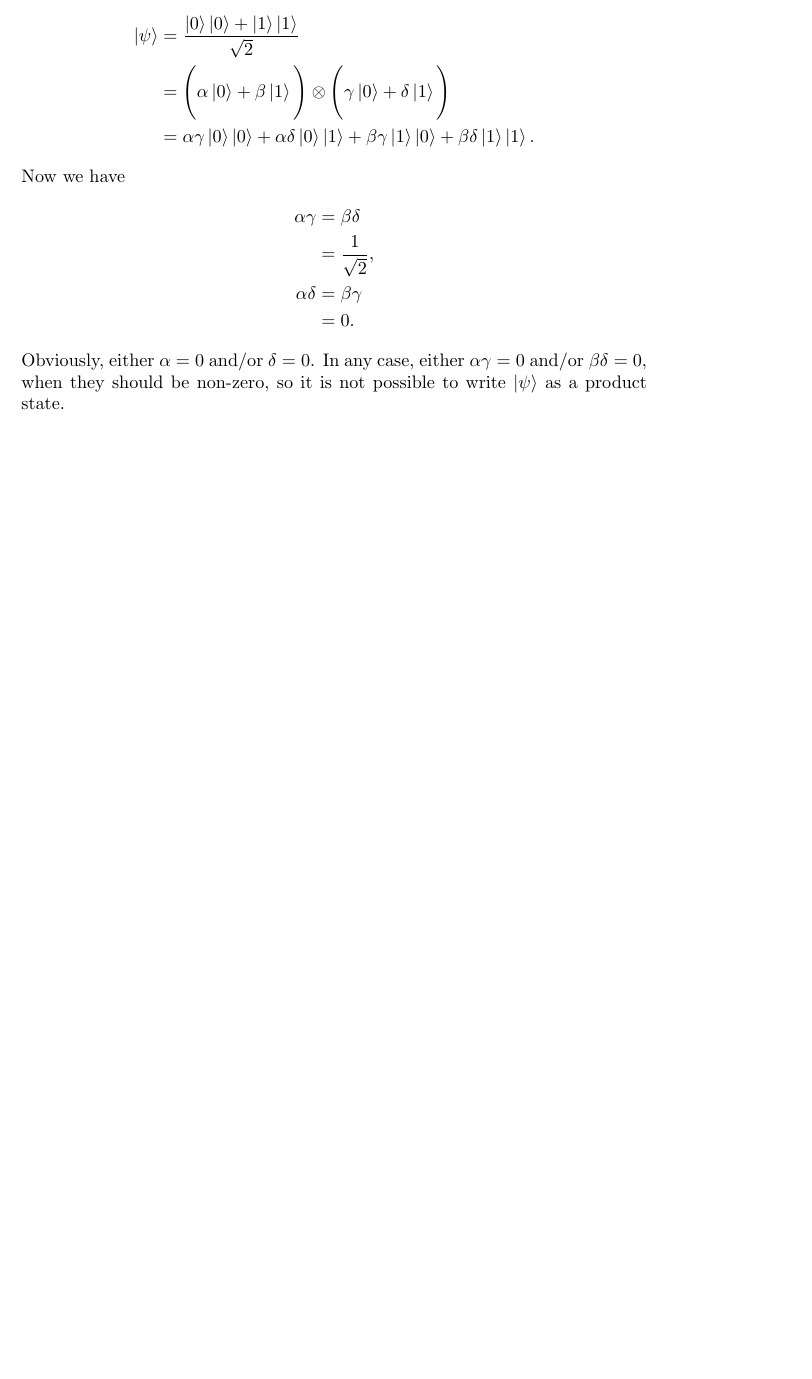
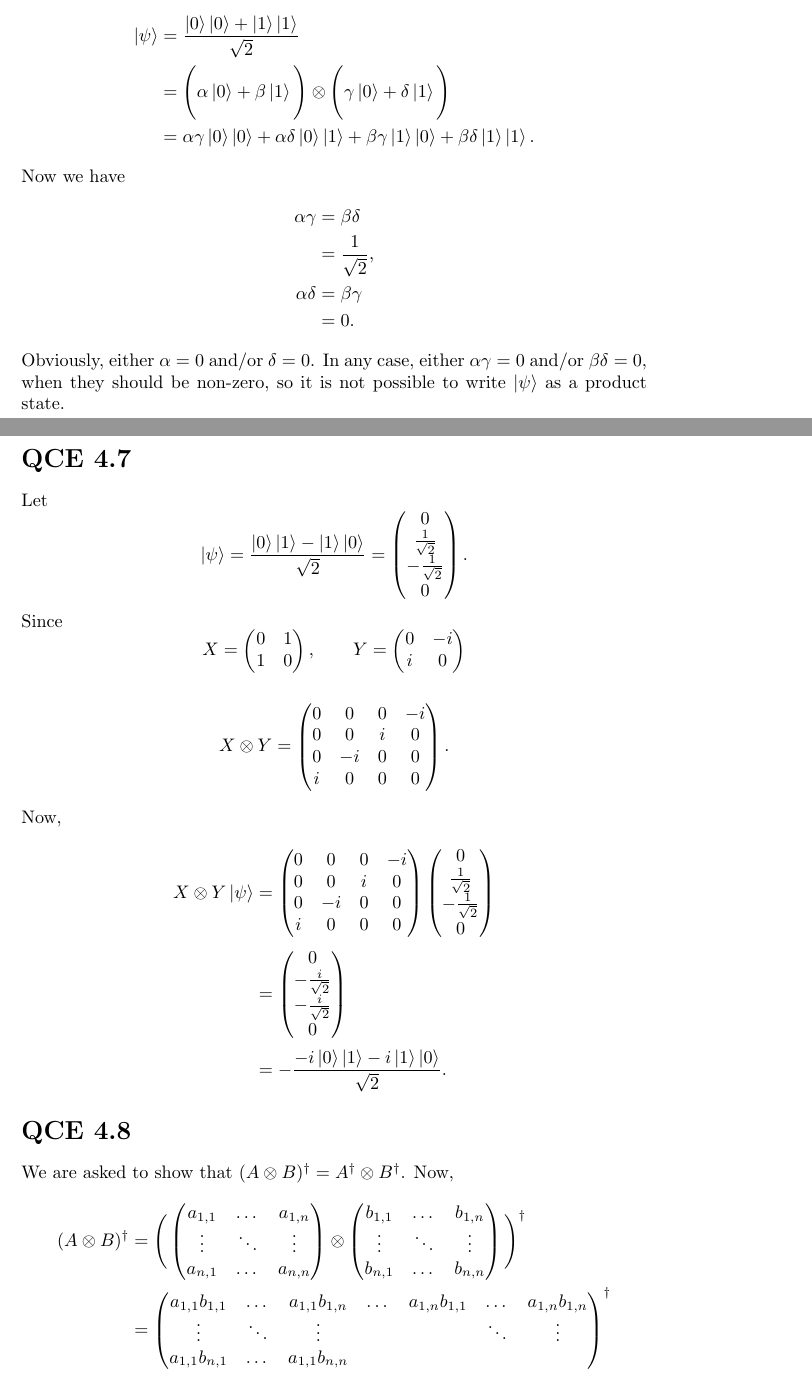
Before and after one commit to coderodde/kvanttilaskenta, a LaTeX document (viikko2/ex.tex): part of page 12 of 12 before the commit and two parts of pages 12 and 13 of 13 after it, the two joined at a grey line, cut so that both start at the same text, the shorter picture padded with empty space. Compiled offline with pdfLaTeX.

Commit message:
Huh-huh: typesetting a MEGA-matrix.

```diff
--- a/viikko2/ex.tex
+++ b/viikko2/ex.tex
@@ -773,4 +773,86 @@ Now we have
 					  &= 0.
 \end{align*}
 Obviously, either $\alpha = 0$ and/or $\delta = 0$. In any case, either $\alpha\gamma = 0$ and/or $\beta \delta = 0$, when they should be non-zero, so it is not possible to write $\ket{\psi}$ as a product state.
+
+\section*{QCE 4.7}
+ Let
+ \[
+ \ket{\psi} = \frac{ \ket{ 0 } \ket{ 1 } - \ket{ 1 } \ket{ 0 } }{ \sqrt{ 2 } } =
+ \begin{pmatrix}
+ 0 \\
+ \frac{1}{\sqrt{2}} \\
+ -\frac{1}{\sqrt{2}} \\
+ 0
+ \end{pmatrix}.
+ \]
+ Since
+ \[
+ X = \begin{pmatrix}
+ 0 & 1 \\
+ 1 & 0
+ \end{pmatrix}, \qquad
+ Y = \begin{pmatrix}
+ 0 & -i \\
+ i & 0
+ \end{pmatrix}
+ \]
+\begin{align*}
+X \otimes Y =
+\begin{pmatrix}
+0 & 0 & 0 & -i \\
+0 & 0 & i & 0 \\
+0 & -i & 0 & 0 \\
+i & 0 & 0 & 0
+\end{pmatrix}.
+\end{align*}
+Now,
+\begin{align*}
+X \otimes Y \ket{\psi} &=
+\begin{pmatrix}
+0 & 0 & 0 & -i \\
+0 & 0 & i & 0 \\
+0 & -i & 0 & 0 \\
+i & 0 & 0 & 0
+\end{pmatrix}
+\begin{pmatrix}
+0 \\
+\frac{1}{\sqrt{2}} \\
+- \frac{1}{\sqrt{2}} \\
+0
+\end{pmatrix} \\
+   &=
+   \begin{pmatrix}
+   0 \\
+   -\frac{i}{\sqrt{2}} \\
+   -\frac{i}{\sqrt{2}} \\
+   0
+   \end{pmatrix} \\
+   &= -\frac{-i\ket{0} \ket{1} - i \ket{1} \ket{0}}{\sqrt{2}}.
+\end{align*}
+
+\section*{QCE 4.8}
+We are asked to show that $(A \otimes B)^{\dag} = A^{\dag} \otimes B^{\dag}$. Now,
+\begin{align*}
+(A \otimes B)^{\dag} &=
+\Bigg(
+\begin{pmatrix}
+a_{1, 1} & \dots & a_{1, n} \\
+\vdots & \ddots & \vdots \\
+a_{n, 1} & \dots & a_{n, n}
+\end{pmatrix}
+\otimes
+\begin{pmatrix}
+b_{1, 1} & \dots & b_{1, n} \\
+\vdots & \ddots & \vdots \\
+b_{n, 1} & \dots & b_{n, n}
+\end{pmatrix}
+\Bigg)^{\dag} \\
+ &=
+ \begin{pmatrix}
+ a_{1, 1} b_{1, 1} & \dots   & a_{1, 1} b_{1, n} & \dots & a_{1, n} b_{1, 1} & \dots  & a_{1, n} b_{1, n} \\
+ \vdots               & \ddots & \vdots               &          &                          & \ddots & \vdots \\
+ a_{1, 1} b_{n, 1} & \dots   & a_{1, 1} b_{n, n} &
+ \end{pmatrix}^{\dag}
+\end{align*}
+
 \end{document}
```
Also changed, not shown: viikko2/ex.pdf.
